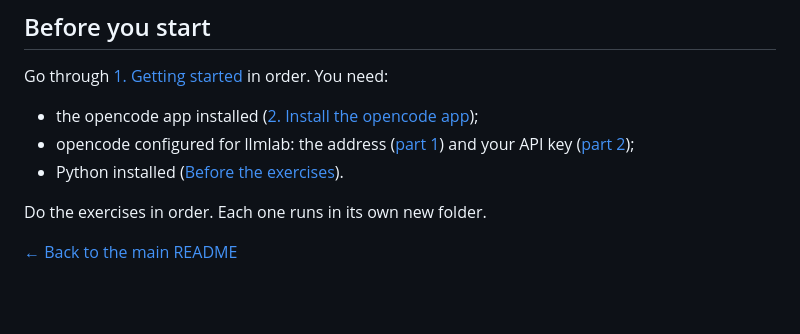
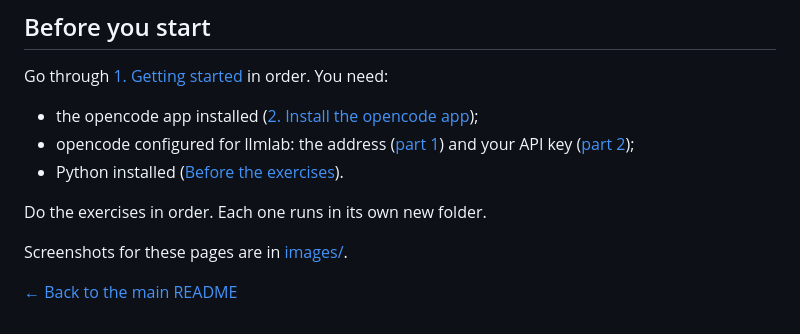
Before and after one commit to grzanka/kisd-2026-agents-coding, a Markdown page: 02-exercises/README.md, the part around the change. GitHub-like rendering; blank space fills up the shorter version.

```diff
--- a/02-exercises/README.md
+++ b/02-exercises/README.md
@@ -20,4 +20,6 @@ Go through [1. Getting started](../01-getting-started/README.md) in order. You n
 
 Do the exercises in order. Each one runs in its own new folder.
 
+Screenshots for these pages are in [images/](images/README.md).
+
 [← Back to the main README](../README.md)
```
Also changed, not shown: 02-exercises/00-prerequisites.md (+86 -23 lines), 02-exercises/images/README.md (added, +12 -0 lines), 02-exercises/images/00-python-1-version.png (added), 02-exercises/images/00-python-2-pip.png (added), 02-exercises/images/00-python-3-python-org.png (added).
